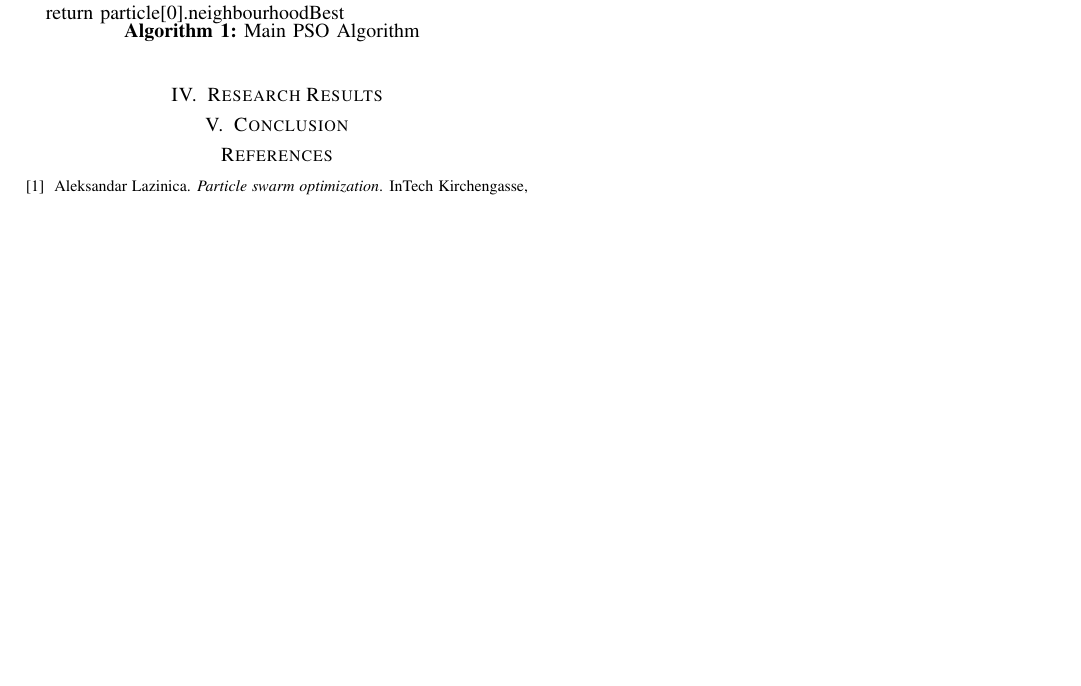
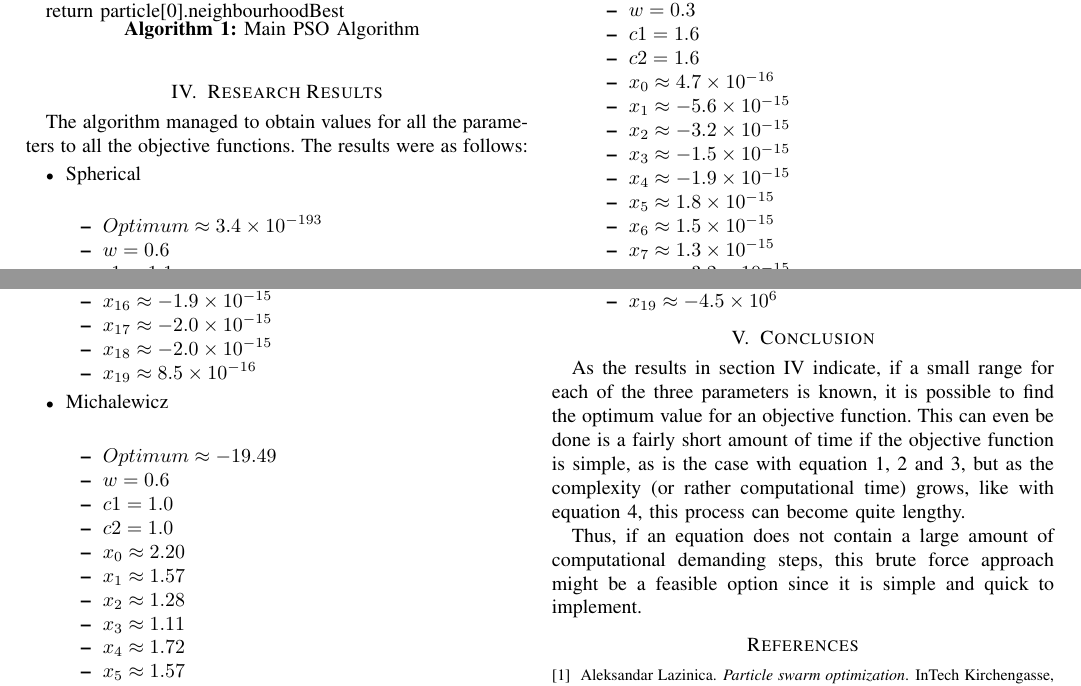
Before and after one commit to ArmandMaree/Particle-Swarm-Optimization-Intelligent-Parameter-Tuning, a LaTeX problem sheet (documentation/assignment1.tex): part of page 2 of 2 before the commit and two parts of pages 2 and 3 of 3 after it, the two joined at a grey line, cut so that both start at the same text, the shorter picture padded with empty space. Compiled offline with pdfLaTeX; a missing font is replaced by an installed copy or a similar font; a LaTeX package or settings file that is missing is left out.

Commit message:
Added all sections to documentation

```diff
--- a/documentation/assignment1.tex
+++ b/documentation/assignment1.tex
@@ -190,6 +193,11 @@ var bestSolution = infinity
 \end{algorithm}
 
 
-\section{Research Results}
-
-
+\section{Research Results}\label{researchResultsSection}
+The algorithm managed to obtain values for all the parameters to all the objective functions. The results were as follows:
+\begin{itemize}
+	\item Spherical\\
+		\begin{itemize}
+			\item $Optimum \approx 3.4 \times 10^{-193}$
+			\item $w = 0.6$
+			\item $c1 = 1.1$
@@ -195,0 +228,13 @@ var bestSolution = infinity
+			\item $Optimum \approx 7.5 \times 10^{-15}$
+			\item $w = 0.3$
+			\item $c1 = 1.6$
+			\item $c2 = 1.6$
+			\item $x_{0} \approx 4.7 \times 10^{-16}$
+			\item $x_{1} \approx -5.6 \times 10^{-15}$
+			\item $x_{2} \approx -3.2 \times 10^{-15}$
+			\item $x_{3} \approx -1.5 \times 10^{-15}$
+			\item $x_{4} \approx -1.9 \times 10^{-15}$
+			\item $x_{5} \approx 1.8 \times 10^{-15}$
+			\item $x_{6} \approx 1.5 \times 10^{-15}$
+			\item $x_{7} \approx 1.3 \times 10^{-15}$
+			\item $x_{8} \approx -3.2 \times 10^{-15}$
@@ -195,0 +247,19 @@ var bestSolution = infinity
+			\item $x_{15} \approx -3.5 \times 10^{-15}$
+			\item $x_{16} \approx -1.9 \times 10^{-15}$
+			\item $x_{17} \approx -2.0 \times 10^{-15}$
+			\item $x_{18} \approx -2.0 \times 10^{-15}$
+			\item $x_{19} \approx 8.5 \times 10^{-16}$
+		\end{itemize}
+	\item Michalewicz\\
+		\begin{itemize}
+			\item $Optimum \approx -19.49$
+			\item $w = 0.6$
+			\item $c1 = 1.0$
+			\item $c2 = 1.0$
+			\item $x_{0} \approx 2.20$
+			\item $x_{1} \approx 1.57$
+			\item $x_{2} \approx 1.28$
+			\item $x_{3} \approx 1.11$
+			\item $x_{4} \approx 1.72$
+			\item $x_{5} \approx 1.57$
+			\item $x_{6} \approx 1.88$
@@ -196,5 +304,12 @@ var bestSolution = infinity
+			\item $x_{18} \approx -7.1 \times 10^{8}$
+			\item $x_{19} \approx -4.5 \times 10^{6}$
+		\end{itemize}
+\end{itemize}
 
 \section{Conclusion}
+As the results in section \ref{researchResultsSection} indicate, if a small range for each of the three parameters is known, it is possible to find the optimum value for an objective function. This can even be done is a fairly short amount of time if the objective function is simple, as is the case with equation \ref{sphericalEquation}, \ref{ackleyEquation} and \ref{michalewiczEquation}, but as the complexity (or rather computational time) grows, like with equation \ref{katsuuraEquation}, this process can become quite lengthy.
+
+Thus, if an equation does not contain a large amount of computational demanding steps, this brute force approach might be a feasible option since it is simple and quick to implement.
 
 
 \bibliographystyle{unsrt}
```
Also changed, not shown: documentation/assignment1.pdf, documentation/assignment1.tex (91 more changed lines).
